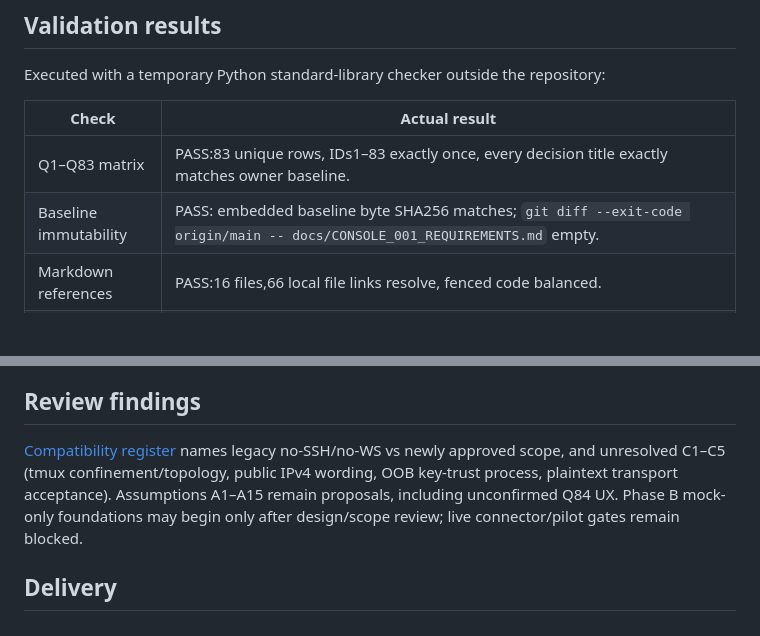
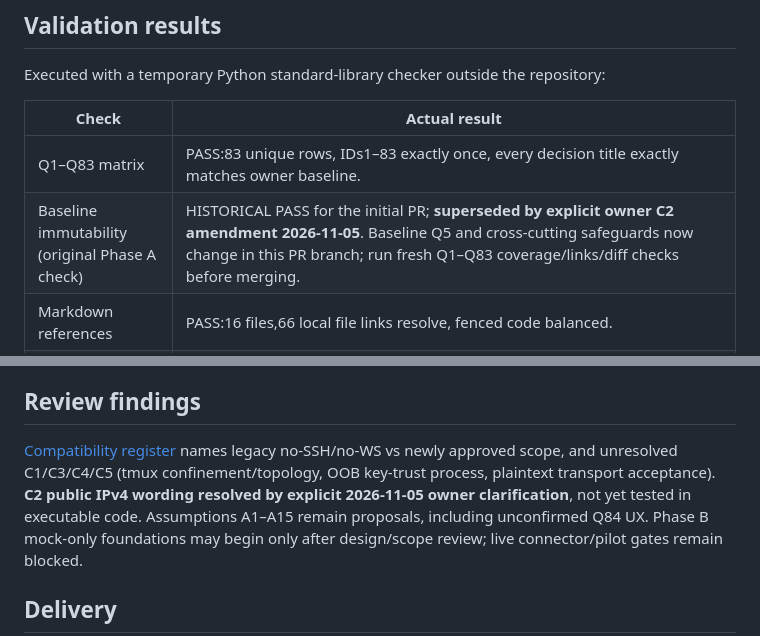
Before and after one commit to miragesu/sut-reservation-management, a Markdown page: docs/console001/verification.md, 2 parts joined by grey strips. Drawn GitHub-style; blank space fills up the shorter version.

Commit message:
docs(console001): clarify owner C2 private IPv4-only rule

```diff
--- a/docs/console001/verification.md
+++ b/docs/console001/verification.md
@@ -24,7 +24,7 @@ Executed with a temporary Python standard-library checker outside the repository
 | Check | Actual result |
 | --- | --- |
 | Q1–Q83 matrix | PASS:83 unique rows, IDs1–83 exactly once, every decision title exactly matches owner baseline. |
-| Baseline immutability | PASS: embedded baseline byte SHA256 matches; `git diff --exit-code origin/main -- docs/CONSOLE_001_REQUIREMENTS.md` empty. |
+| Baseline immutability (original Phase A check) | HISTORICAL PASS for the initial PR; **superseded by explicit owner C2 amendment 2026-11-05**. Baseline Q5 and cross-cutting safeguards now change in this PR branch; run fresh Q1–Q83 coverage/links/diff checks before merging. |
 | Markdown references | PASS:16 files,66 local file links resolve, fenced code balanced. |
 | Contract examples | PASS: both JSON code blocks parse. This is syntax validation, not implemented API/schema validation. |
 | Change boundary | PASS: only Markdown files changed/added; no runtime/dependency/Compose/migration/workflow file changes. |
@@ -42,8 +42,7 @@ feature completion, owner design approval or production readiness.
 ## Review findings
 
 [Compatibility register](compatibility.md) names legacy no-SSH/no-WS vs newly
-approved scope, and unresolved C1–C5 (tmux confinement/topology, public IPv4 wording,
-OOB key-trust process, plaintext transport acceptance). Assumptions A1–A15 remain
+approved scope, and unresolved C1/C3/C4/C5 (tmux confinement/topology, OOB key-trust process, plaintext transport acceptance). **C2 public IPv4 wording resolved by explicit 2026-11-05 owner clarification**, not yet tested in executable code. Assumptions A1–A15 remain
 proposals, including unconfirmed Q84 UX. Phase B mock-only foundations may begin
 only after design/scope review; live connector/pilot gates remain blocked.
 
```
